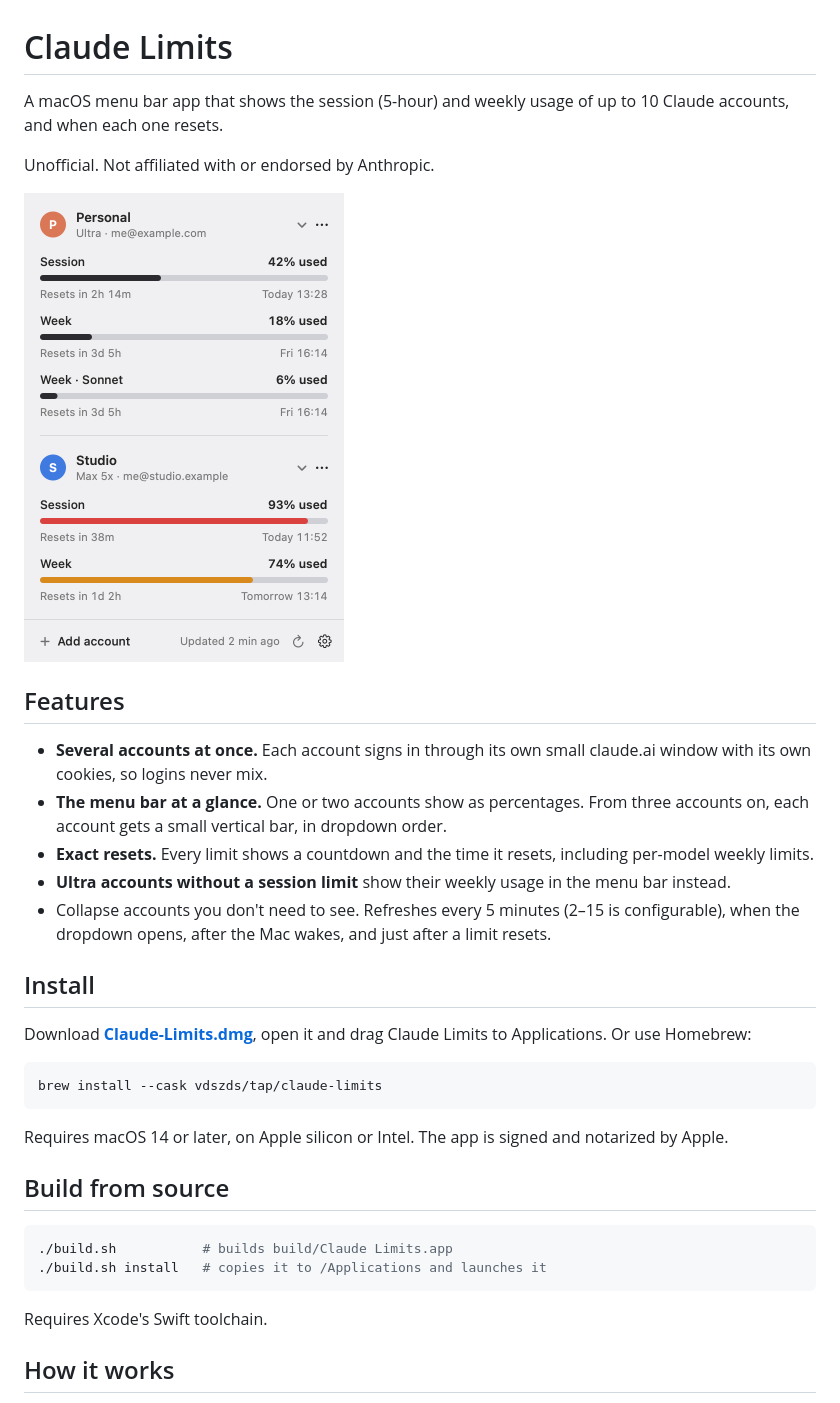
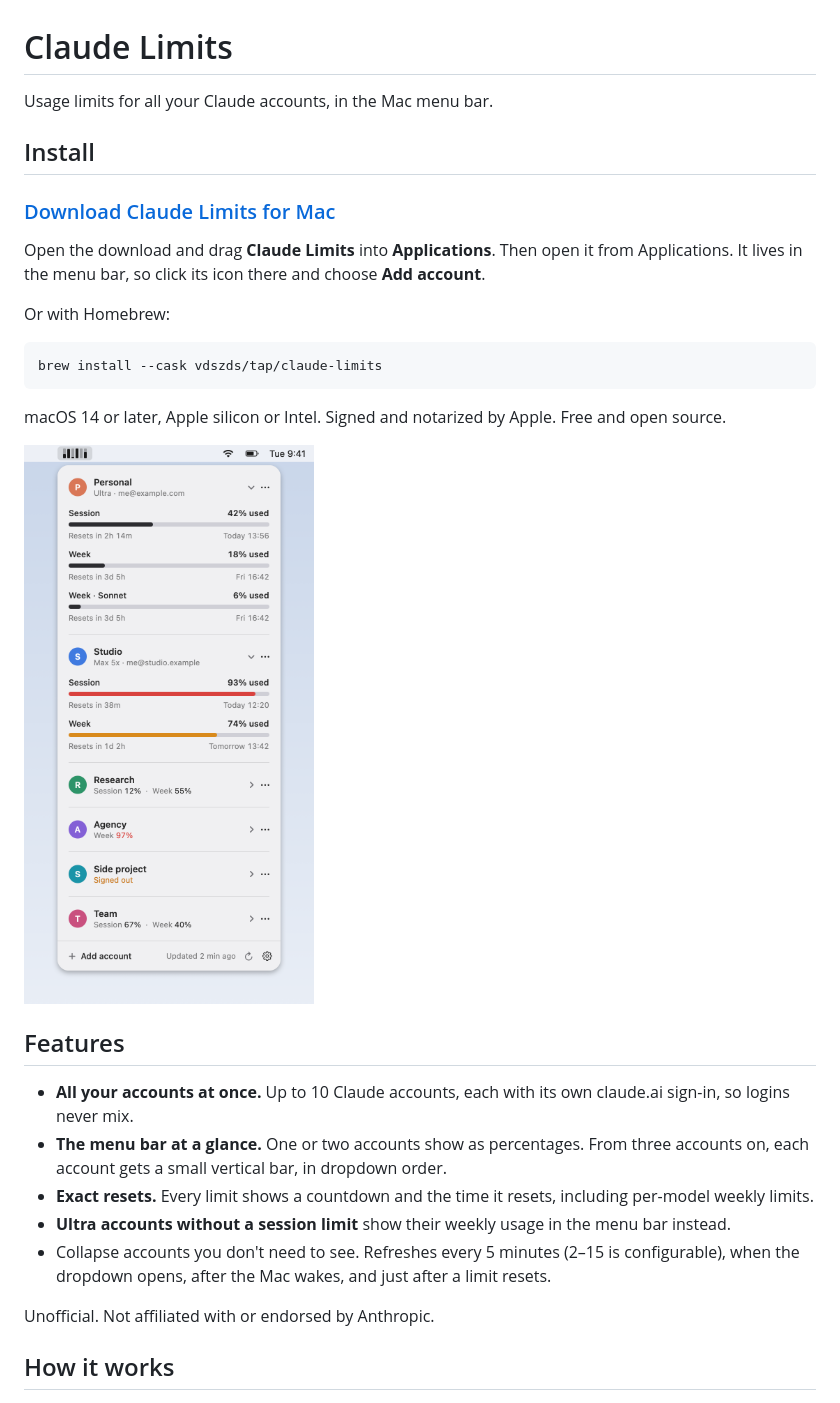
Before and after one commit to vdszds/claude-limits, a Markdown page: README.md, the part around one of its changes. Drawn GitHub-style; pictures changed too: docs/dropdown-light.png (deleted), docs/hero-light.png (added).

````diff
--- a/README.md
+++ b/README.md
@@ -1,40 +1,35 @@
 # Claude Limits
 
-A macOS menu bar app that shows the session (5-hour) and weekly usage of up to 10 Claude accounts, and when each one resets.
+Usage limits for all your Claude accounts, in the Mac menu bar.
 
-Unofficial. Not affiliated with or endorsed by Anthropic.
+## Install
+
+### [Download Claude Limits for Mac](https://github.com/vdszds/claude-limits/releases/latest/download/Claude-Limits.dmg)
+
+Open the download and drag **Claude Limits** into **Applications**. Then open it from Applications. It lives in the menu bar, so click its icon there and choose **Add account**.
+
+Or with Homebrew:
+
+```sh
+brew install --cask vdszds/tap/claude-limits
+```
+
+macOS 14 or later, Apple silicon or Intel. Signed and notarized by Apple. Free and open source.
 
 <picture>
-  <source media="(prefers-color-scheme: dark)" srcset="docs/dropdown-dark.png">
-  <img src="docs/dropdown-light.png" alt="The Claude Limits dropdown showing two accounts with their session, weekly and per-model usage" width="320">
+  <source media="(prefers-color-scheme: dark)" srcset="docs/hero-dark.png">
+  <img src="docs/hero-light.png" alt="Claude Limits open from the menu bar, showing six Claude accounts with their session, weekly and per-model usage" width="416">
 </picture>
 
 ## Features
 
-- **Several accounts at once.** Each account signs in through its own small claude.ai window with its own cookies, so logins never mix.
+- **All your accounts at once.** Up to 10 Claude accounts, each with its own claude.ai sign-in, so logins never mix.
 - **The menu bar at a glance.** One or two accounts show as percentages. From three accounts on, each account gets a small vertical bar, in dropdown order.
 - **Exact resets.** Every limit shows a countdown and the time it resets, including per-model weekly limits.
 - **Ultra accounts without a session limit** show their weekly usage in the menu bar instead.
 - Collapse accounts you don't need to see. Refreshes every 5 minutes (2–15 is configurable), when the dropdown opens, after the Mac wakes, and just after a limit resets.
 
-## Install
-
-Download **[Claude-Limits.dmg](https://github.com/vdszds/claude-limits/releases/latest/download/Claude-Limits.dmg)**, open it and drag Claude Limits to Applications. Or use Homebrew:
-
-```sh
-brew install --cask vdszds/tap/claude-limits
-```
-
-Requires macOS 14 or later, on Apple silicon or Intel. The app is signed and notarized by Apple.
-
-## Build from source
-
-```sh
-./build.sh           # builds build/Claude Limits.app
-./build.sh install   # copies it to /Applications and launches it
-```
-
-Requires Xcode's Swift toolchain.
+Unofficial. Not affiliated with or endorsed by Anthropic.
 
 ## How it works
 
````
Also changed, not shown: other parts of README.md (+10 -1 lines), docs/dropdown-dark.png (deleted), docs/hero-dark.png (added), 2 other files.
